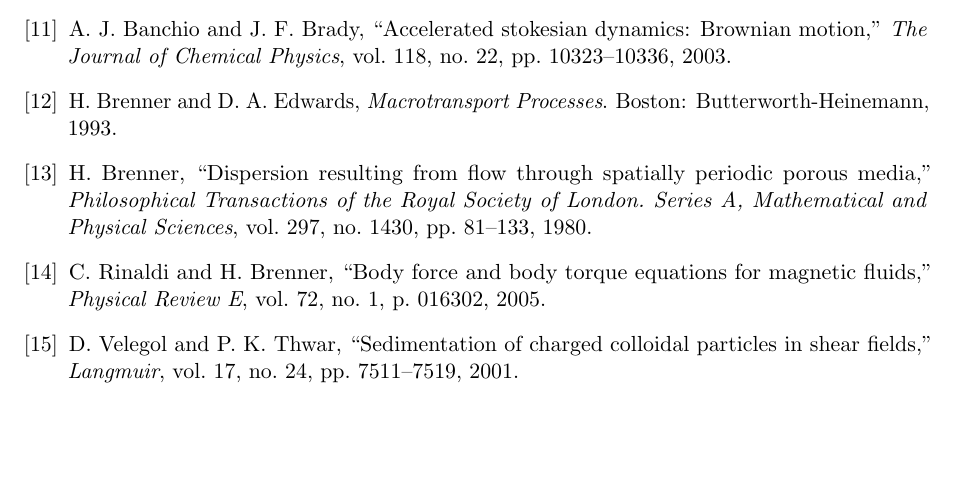
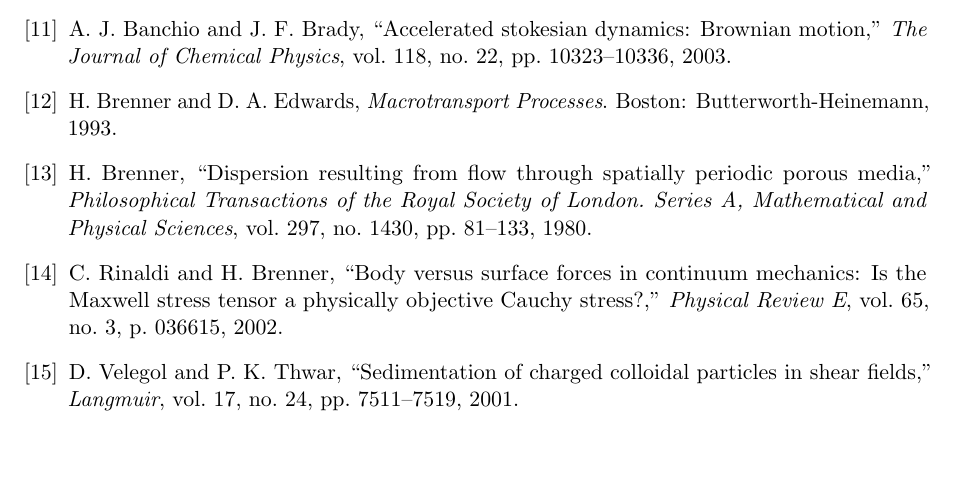
Before and after one commit to misael-diaz/proposal-particulate-trapping-coral-structures, a LaTeX paper (main.tex, which reads references.bib): part of page 12 of 13, cut so that both start at the same text, the shorter picture padded with empty space. Compiled offline with pdfLaTeX.

Commit message:
fixes reference

```diff
--- a/references.bib
+++ b/references.bib
@@ -76,11 +76,11 @@
   author    = {Rinaldi, Carlos and Brenner, Howard},
-  title     = {Body force and body torque equations for magnetic fluids},
+  title     = {Body versus surface forces in continuum mechanics: Is the {Maxwell} stress tensor a physically objective {Cauchy} stress?},
   journal   = {Physical Review E},
-  volume    = {72},
-  number    = {1},
-  pages     = {016302},
-  year      = {2005},
-  doi       = {10.1103/PhysRevE.72.016302}
+  volume    = {65},
+  number    = {3},
+  pages     = {036615},
+  year      = {2002},
+  doi       = {10.1103/PhysRevE.65.036615}
 }
 
 @article{bayraktarov2014physical,
```
Also changed, not shown: methodology.tex (+1 -1 lines), references.bib (2 more changed lines).
